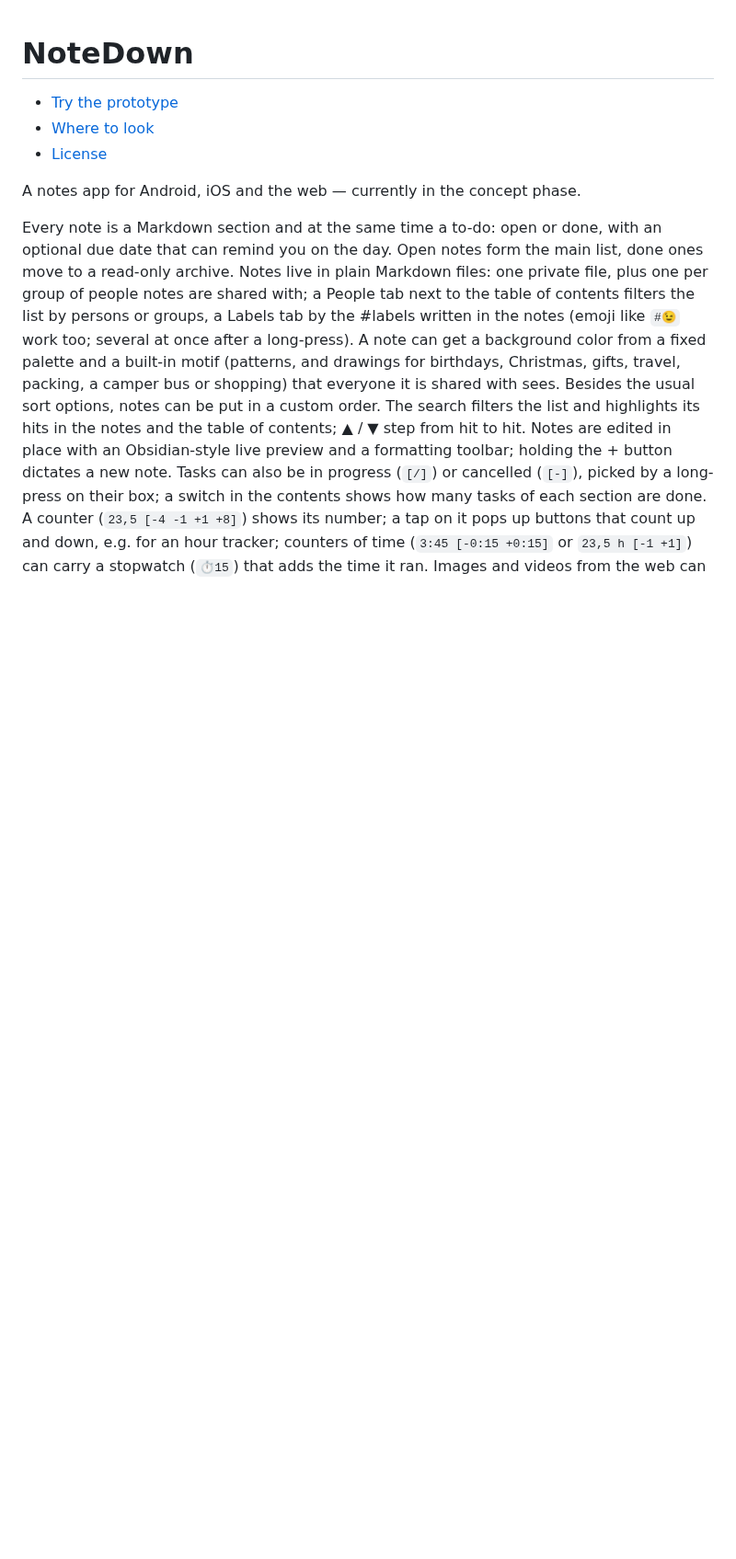
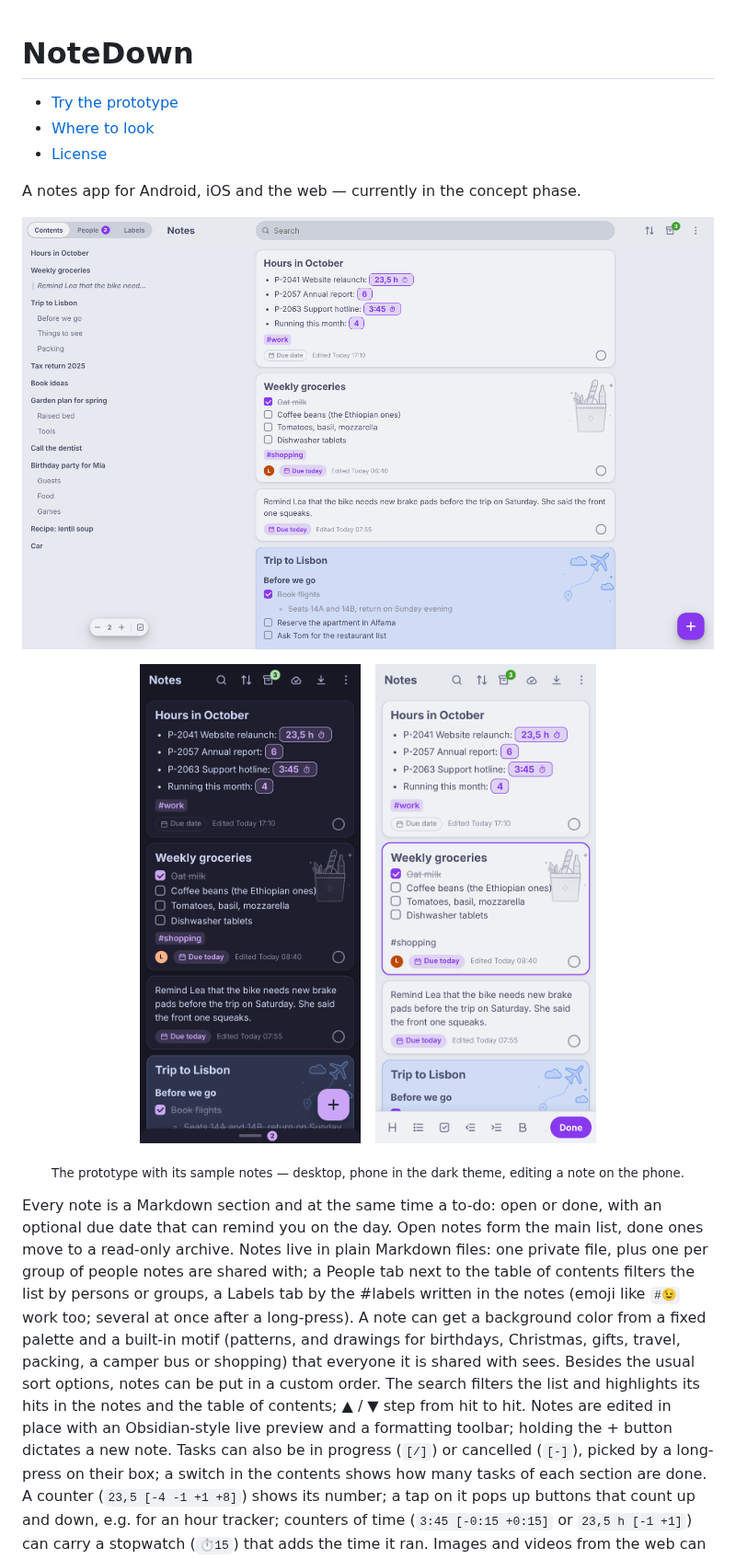
Before and after one commit to Sarrdai/NoteDown, a Markdown page: README.md, the part around the change. Shown at 92% size. Drawn GitHub-style; pictures changed too: docs/images/desktop.png (added), docs/images/phone-dark.png (added), docs/images/phone-edit.png (added); blank space fills up the shorter version.

Commit message:
docs: README screenshots of the prototype

```diff
--- a/README.md
+++ b/README.md
@@ -7,6 +7,16 @@
 <!-- /toc -->
 
 A notes app for Android, iOS and the web — currently in the concept phase.
+
+<p align="center">
+  <img src="docs/images/desktop.png" alt="NoteDown on the desktop: table of contents on the left, notes as cards" width="100%">
+</p>
+<p align="center">
+  <img src="docs/images/phone-dark.png" alt="NoteDown on a phone, dark theme" width="32%">
+  &nbsp;
+  <img src="docs/images/phone-edit.png" alt="Editing a note on a phone, with the formatting toolbar" width="32%">
+</p>
+<p align="center"><sub>The prototype with its sample notes — desktop, phone in the dark theme, editing a note on the phone.</sub></p>
 
 Every note is a Markdown section and at the same time a to-do: open or
 done, with an optional due date that can remind you on the day. Open notes form the main list, done ones
```
Also changed, not shown: PROJECT.md (+5 -0 lines).
